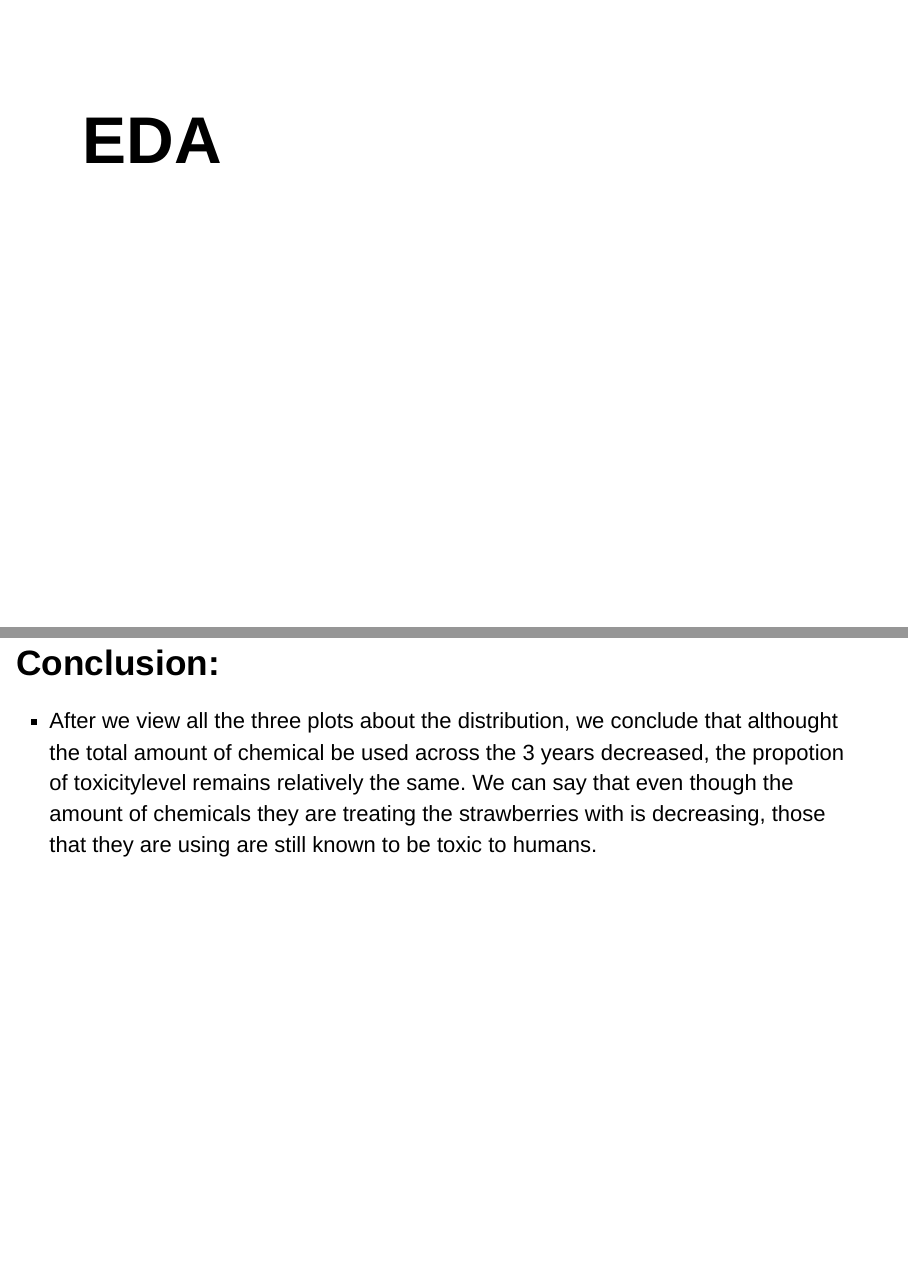
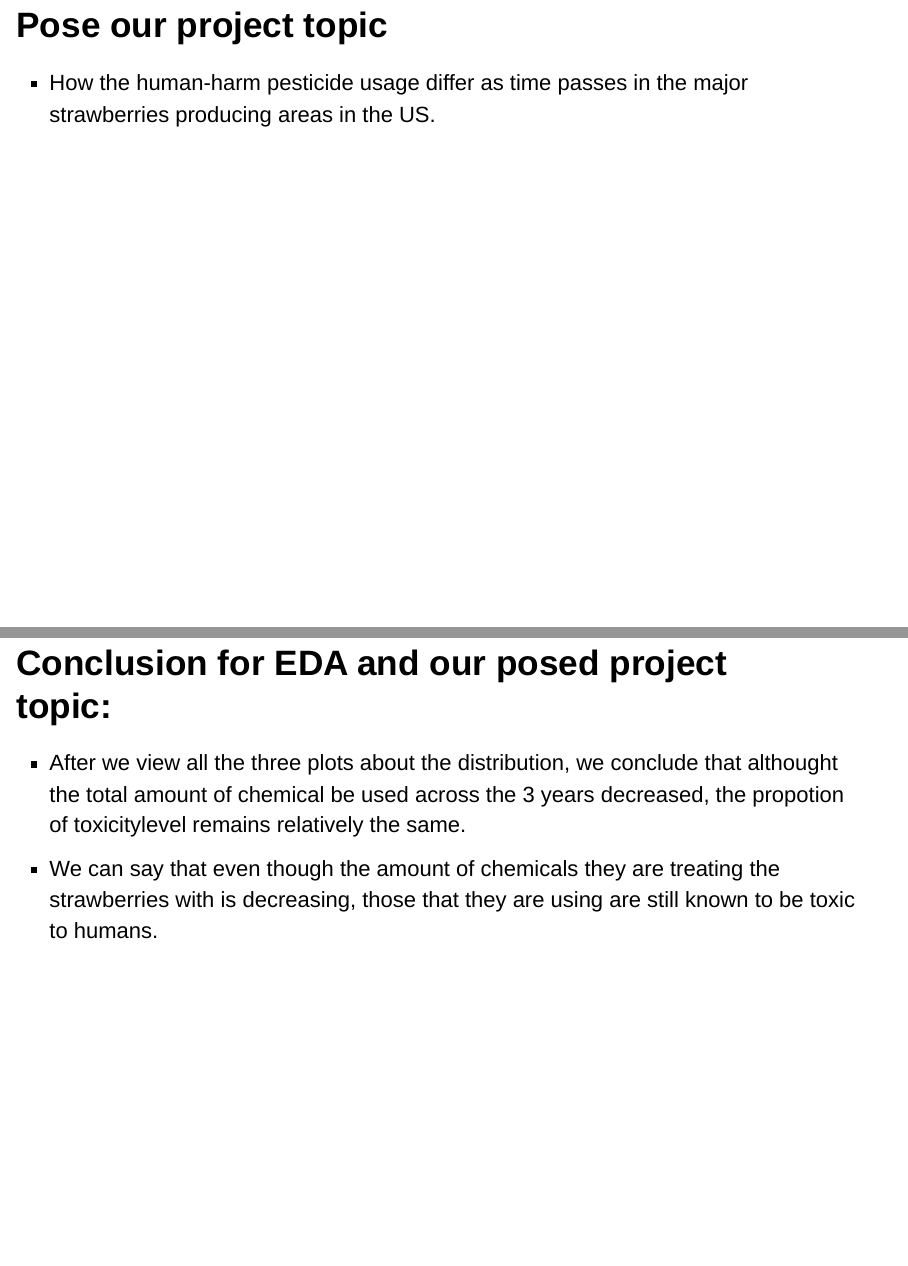
Before and after one commit to MA615-2021Fall-work/midterm-project, an R Markdown document (slides.Rmd): pages 9 and 23 of 23 before the commit and pages 9 and 24 of 25 after it, joined at a grey line. Rendered offline with R 4.5, knitr and Pandoc, with nearby package versions; drawn as Slidy slides in place of the format the file asks for; some code elsewhere in the file could not run offline.

Commit message:
Finish data wrangle and eda for slides

````diff
--- a/slides.Rmd
+++ b/slides.Rmd
@@ -137,7 +137,9 @@ MAKE JUDGEMENTS
 
     + Toxicity level for bee = <i>Bee.Toxins</i>
 
+## Pose our project topic
 
+ - How the human-harm pesticide usage differ as time passes in the major strawberries producing areas in the US.
 
 </section>
 
@@ -230,6 +232,7 @@ human_toxicity_level_function(year2_toxicityhuman_freq) + ggtitle("Pesticide Tox
 human_toxicity_level_function(year3_toxicityhuman_freq) + ggtitle("Pesticide Toxicitylevelhuman Frequency 2019")
 ```
 
-## Conclusion:
+## Conclusion for EDA and our posed project topic:
 
-- After we view all the three plots about the distribution, we conclude that althought the total amount of chemical be used across the 3 years decreased, the propotion of toxicitylevel remains relatively the same. We can say that even though the amount of chemicals they are treating the strawberries with is decreasing, those that they are using are still known to be toxic to humans.
+ - After we view all the three plots about the distribution, we conclude that althought the total amount of chemical be used across the 3 years decreased, the propotion of toxicitylevel remains relatively the same.
+ - We can say that even though the amount of chemicals they are treating the strawberries with is decreasing, those that they are using are still known to be toxic to humans.
````
Also changed, not shown: slides.html, slides.Rmd (7 more changed lines).
